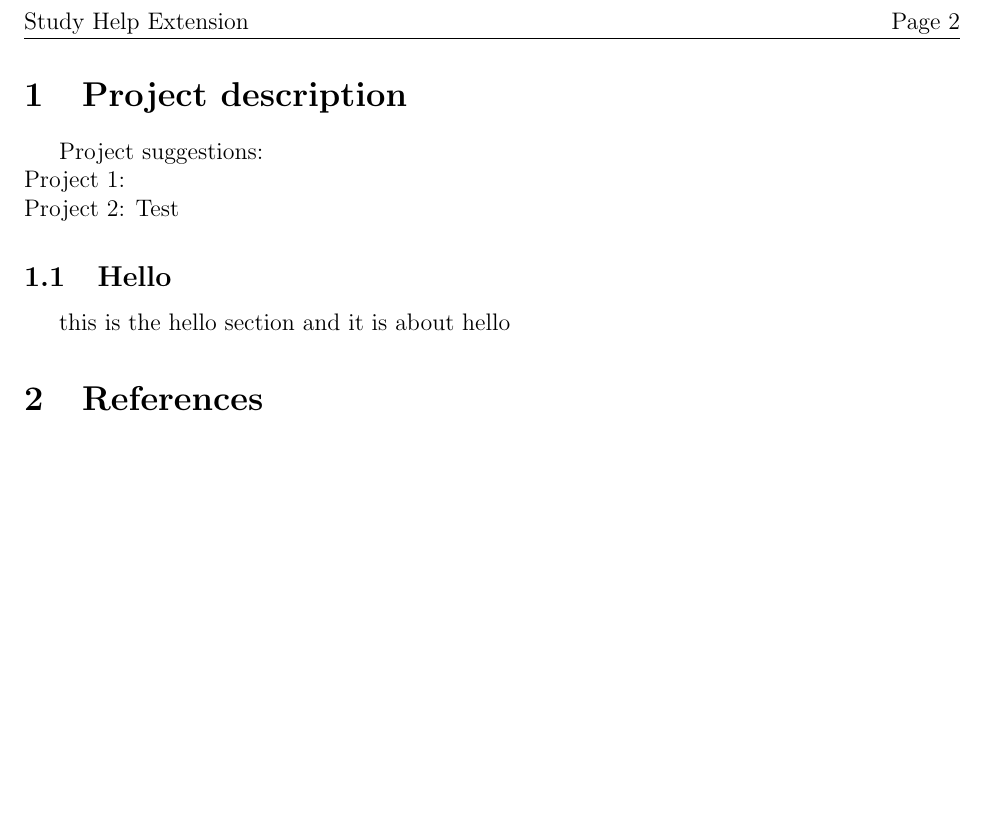
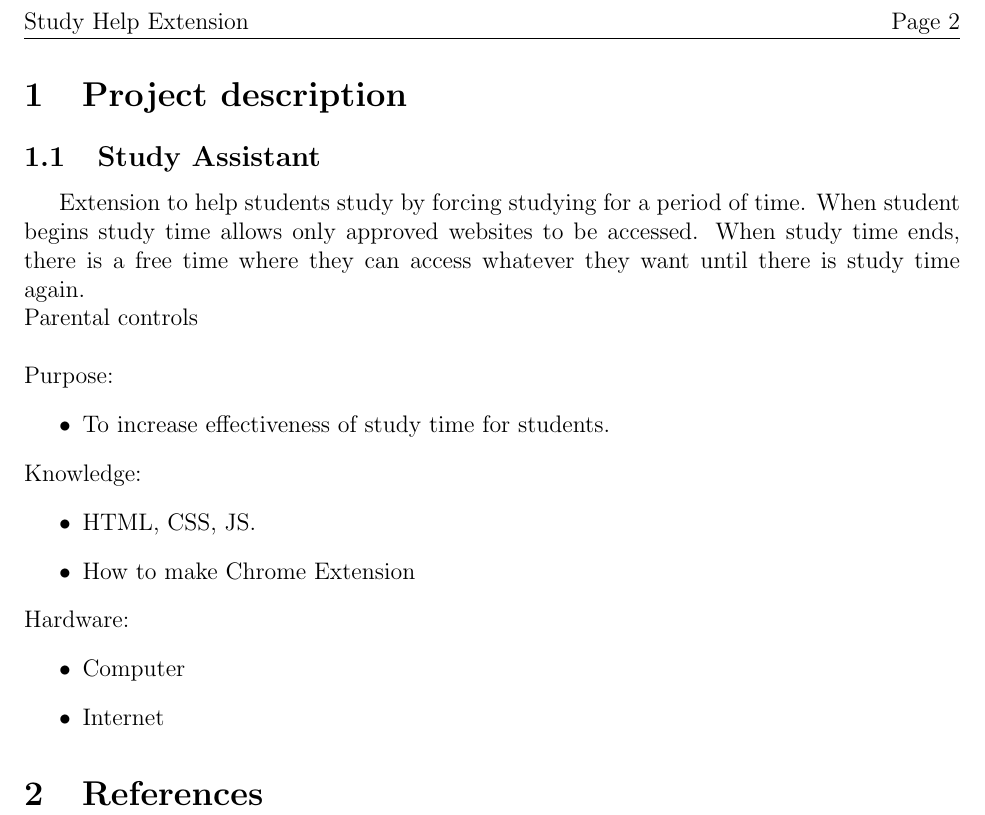
Before and after one commit to Ali13798/CSC450-Group-Project, a LaTeX document (project_report.tex): part of page 3 of 3, cut so that both start at the same text, the shorter picture padded with empty space. Compiled offline with pdfLaTeX.

Commit message:
description

```diff
--- a/project_report.tex
+++ b/project_report.tex
@@ -77,11 +77,28 @@
 
 %-----------------------------------------------------------------------------
 \section{Project description}
-Project suggestions: \\
-Project 1: \\
-Project 2: Test
-\subsection{Hello}
-this is the hello section and it is about hello
+\subsection{Study Assistant}
+Extension to help students study by forcing studying for a period of time.
+When student begins study time allows only approved websites to be accessed.
+When study time ends, there is a free time where they can access whatever they want until
+there is study time again.
+\\
+Parental controls\\
+\\
+Purpose:
+\begin{itemize}
+    \item To increase effectiveness of study time for students.
+\end{itemize}
+Knowledge:
+\begin{itemize}
+    \item HTML, CSS, JS.
+    \item How to make Chrome Extension
+\end{itemize}
+Hardware:
+\begin{itemize}
+    \item Computer
+    \item Internet
+\end{itemize}
 \section{References}
 
 \begingroup
```
